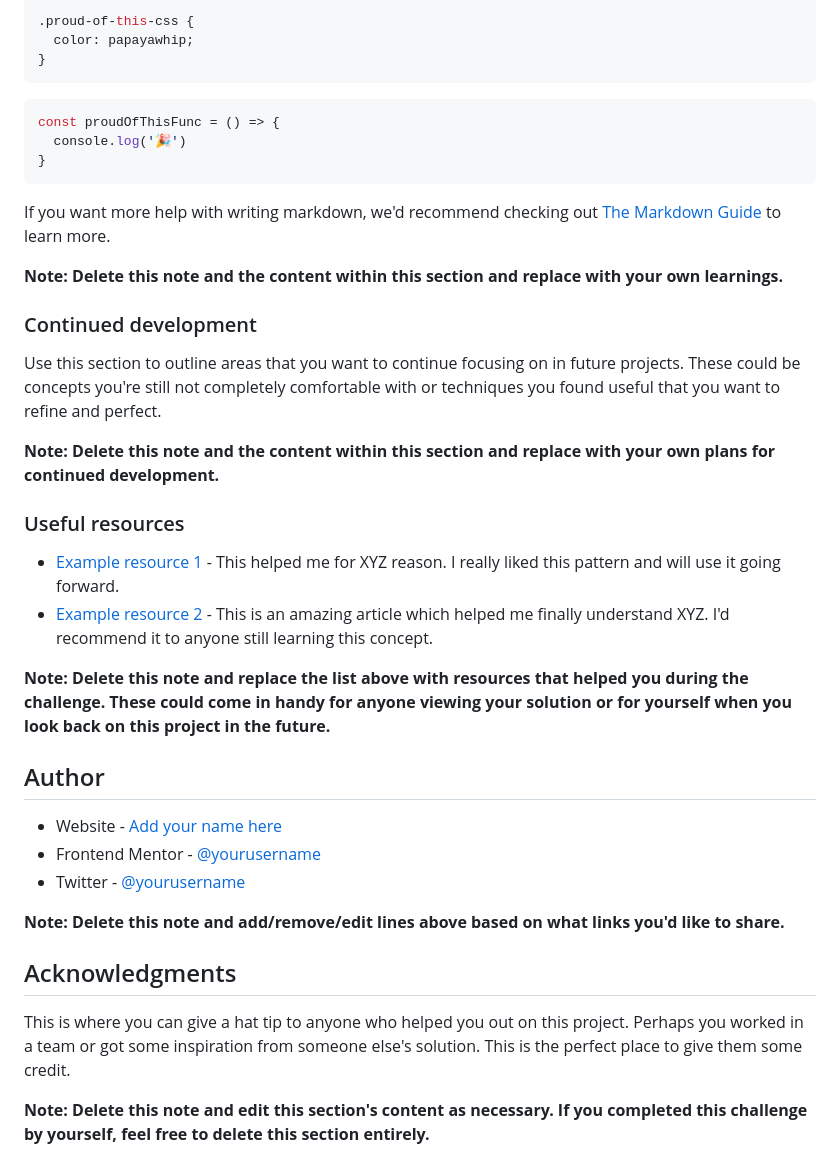
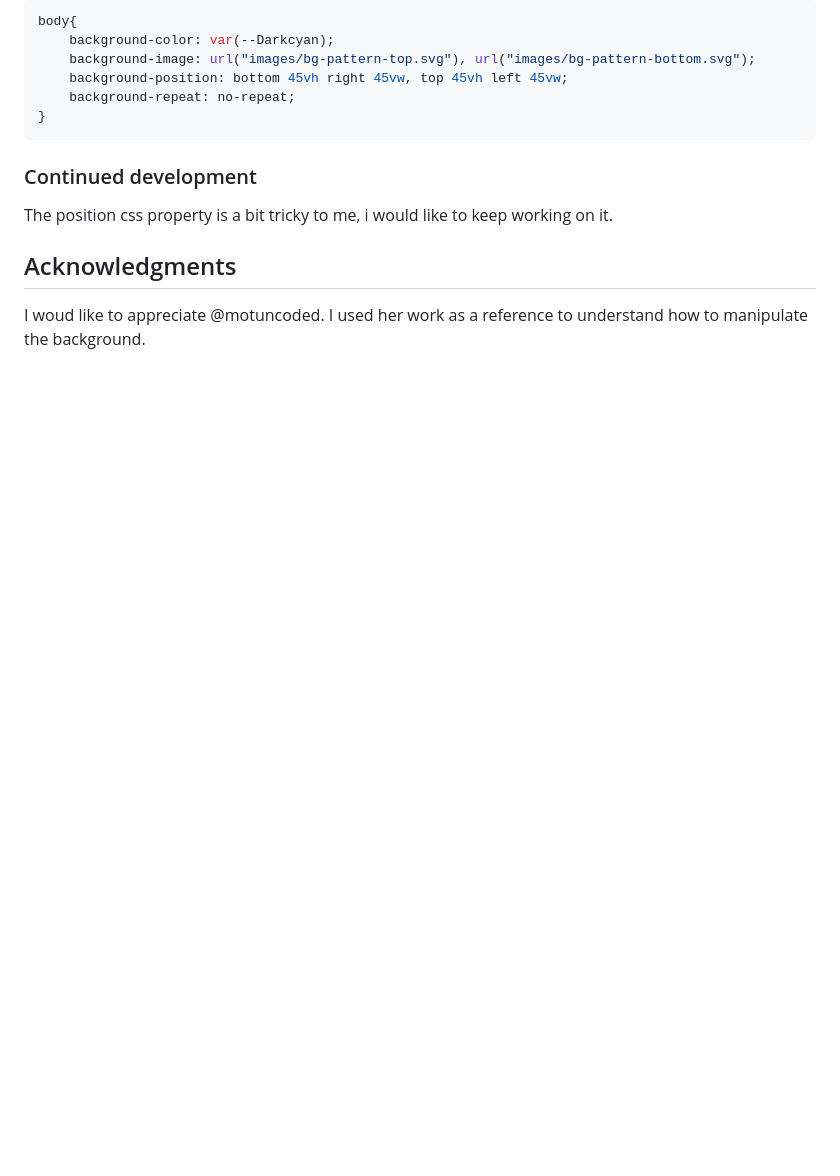
Before and after one commit to Jemikemi/Project, a Markdown page: profile-card-component-main/README-template.md, the part around the change printed below. Rendered like a GitHub page; blank space fills up the shorter version.

````diff
--- a/profile-card-component-main/README-template.md
+++ b/profile-card-component-main/README-template.md
@@ -68,41 +50,17 @@ To see how you can add code snippets, see below:
 ```css
-.proud-of-this-css {
-  color: papayawhip;
-}
-```
-```js
-const proudOfThisFunc = () => {
-  console.log('🎉')
+body{
+    background-color: var(--Darkcyan);
+    background-image: url("images/bg-pattern-top.svg"), url("images/bg-pattern-bottom.svg");
+    background-position: bottom 45vh right 45vw, top 45vh left 45vw;
+    background-repeat: no-repeat;
 }
 ```
 
-If you want more help with writing markdown, we'd recommend checking out [The Markdown Guide](https://www.markdownguide.org/) to learn more.
-
-**Note: Delete this note and the content within this section and replace with your own learnings.**
 
 ### Continued development
 
-Use this section to outline areas that you want to continue focusing on in future projects. These could be concepts you're still not completely comfortable with or techniques you found useful that you want to refine and perfect.
-
-**Note: Delete this note and the content within this section and replace with your own plans for continued development.**
-
-### Useful resources
-
-- [Example resource 1](https://www.example.com) - This helped me for XYZ reason. I really liked this pattern and will use it going forward.
-- [Example resource 2](https://www.example.com) - This is an amazing article which helped me finally understand XYZ. I'd recommend it to anyone still learning this concept.
-
-**Note: Delete this note and replace the list above with resources that helped you during the challenge. These could come in handy for anyone viewing your solution or for yourself when you look back on this project in the future.**
-
-## Author
-
-- Website - [Add your name here](https://www.your-site.com)
-- Frontend Mentor - [@yourusername](https://www.frontendmentor.io/profile/yourusername)
-- Twitter - [@yourusername](https://www.twitter.com/yourusername)
-
-**Note: Delete this note and add/remove/edit lines above based on what links you'd like to share.**
+The position css property is a bit tricky to me, i would like to keep working on it.
 
 ## Acknowledgments
 
-This is where you can give a hat tip to anyone who helped you out on this project. Perhaps you worked in a team or got some inspiration from someone else's solution. This is the perfect place to give them some credit.
-
-**Note: Delete this note and edit this section's content as necessary. If you completed this challenge by yourself, feel free to delete this section entirely.**
+I woud like to appreciate @motuncoded. I used her work as a reference to understand how to manipulate the background.
````
Also changed, not shown: other parts of profile-card-component-main/README-template.md (+5 -23 lines), profile-card-component-main/images/DesktopViewScreenshot.png (added), profile-card-component-main/images/MobileViewScreenshot.png (added).
